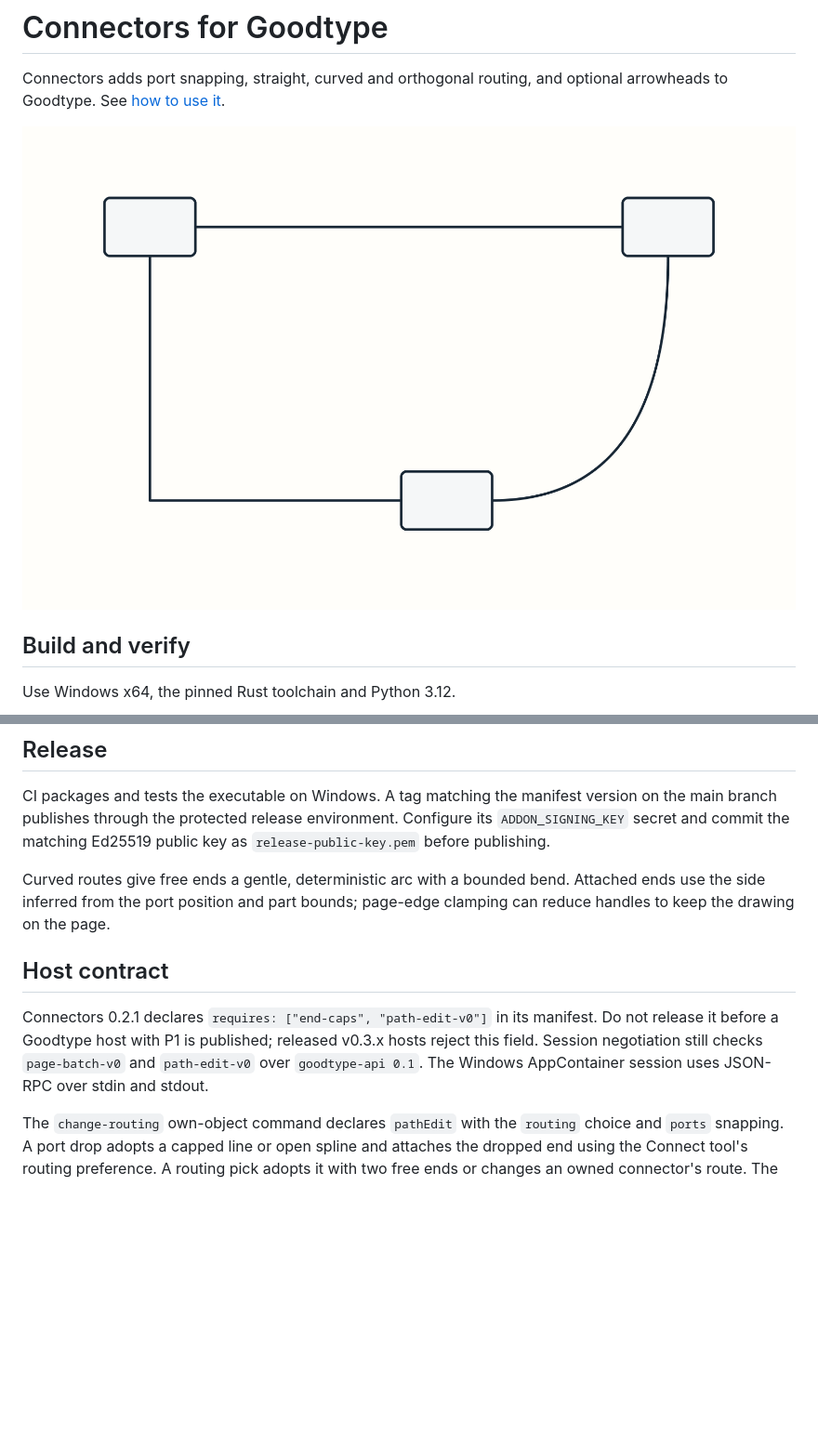
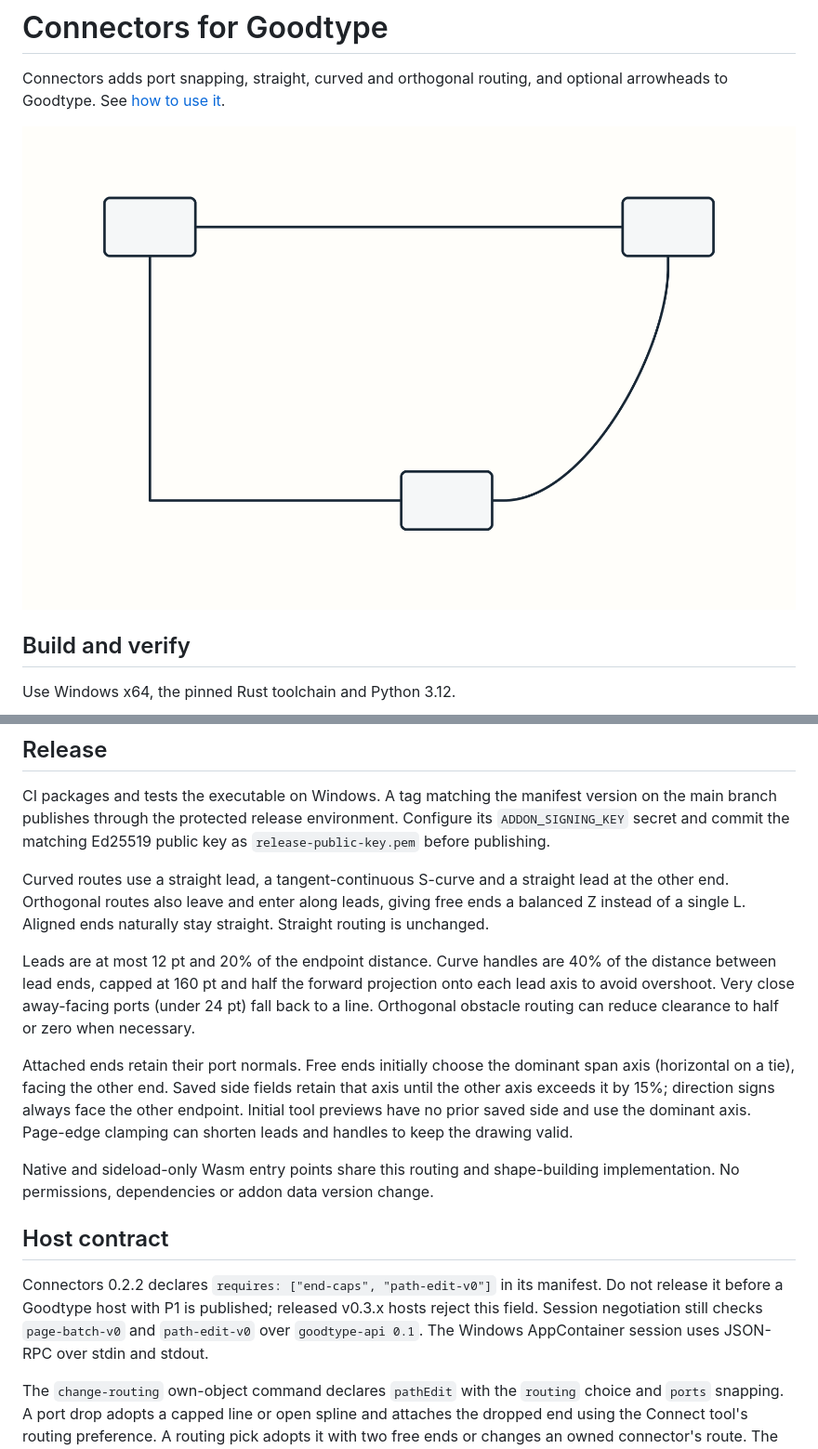
Before and after one commit to goodtype-notes/Goodtype-Connectors, a Markdown page: README.md, 2 parts joined by grey strips. Shown at 93% size. Drawn GitHub-style; pictures changed too: docs/preview.png; blank space fills up the shorter version.

Commit message:
Release connector lead geometry as 0.2.2

```diff
--- a/README.md
+++ b/README.md
@@ -20,11 +20,17 @@ The script verifies the extracted executable and writes the ZIP and SHA-256 chec
 
 CI packages and tests the executable on Windows. A tag matching the manifest version on the main branch publishes through the protected release environment. Configure its `ADDON_SIGNING_KEY` secret and commit the matching Ed25519 public key as `release-public-key.pem` before publishing.
 
-Curved routes give free ends a gentle, deterministic arc with a bounded bend. Attached ends use the side inferred from the port position and part bounds; page-edge clamping can reduce handles to keep the drawing on the page.
+Curved routes use a straight lead, a tangent-continuous S-curve and a straight lead at the other end. Orthogonal routes also leave and enter along leads, giving free ends a balanced Z instead of a single L. Aligned ends naturally stay straight. Straight routing is unchanged.
+
+Leads are at most 12 pt and 20% of the endpoint distance. Curve handles are 40% of the distance between lead ends, capped at 160 pt and half the forward projection onto each lead axis to avoid overshoot. Very close away-facing ports (under 24 pt) fall back to a line. Orthogonal obstacle routing can reduce clearance to half or zero when necessary.
+
+Attached ends retain their port normals. Free ends initially choose the dominant span axis (horizontal on a tie), facing the other end. Saved side fields retain that axis until the other axis exceeds it by 15%; direction signs always face the other endpoint. Initial tool previews have no prior saved side and use the dominant axis. Page-edge clamping can shorten leads and handles to keep the drawing valid.
+
+Native and sideload-only Wasm entry points share this routing and shape-building implementation. No permissions, dependencies or addon data version change.
 
 ## Host contract
 
-Connectors 0.2.1 declares `requires: ["end-caps", "path-edit-v0"]` in its manifest. Do not release it before a Goodtype host with P1 is published; released v0.3.x hosts reject this field. Session negotiation still checks `page-batch-v0` and `path-edit-v0` over `goodtype-api 0.1`. The Windows AppContainer session uses JSON-RPC over stdin and stdout.
+Connectors 0.2.2 declares `requires: ["end-caps", "path-edit-v0"]` in its manifest. Do not release it before a Goodtype host with P1 is published; released v0.3.x hosts reject this field. Session negotiation still checks `page-batch-v0` and `path-edit-v0` over `goodtype-api 0.1`. The Windows AppContainer session uses JSON-RPC over stdin and stdout.
 
 The `change-routing` own-object command declares `pathEdit` with the `routing` choice and `ports` snapping. A port drop adopts a capped line or open spline and attaches the dropped end using the Connect tool's routing preference. A routing pick adopts it with two free ends or changes an owned connector's route. The host commits a port drop immediately with Undo. Routing picks follow the host's proposal and direct-apply settings.
 
```
Also changed, not shown: ADDON.md (+3 -1 lines), 4 other files.
